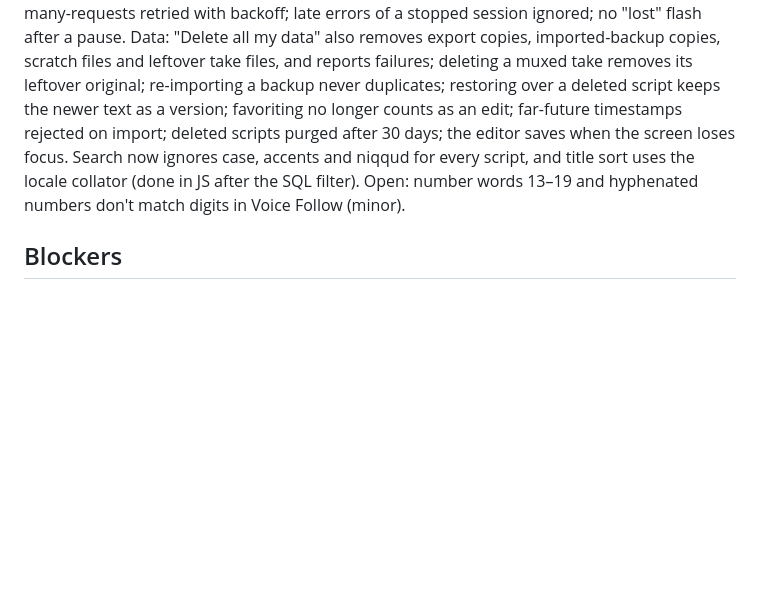
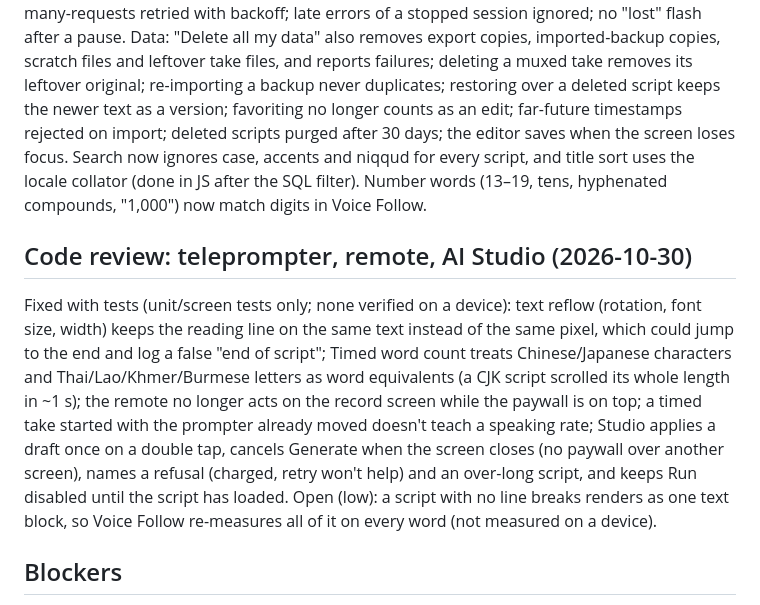
Before and after one commit to hvkh22-sudo/borderpixel, a Markdown page: promptly/DEVELOPMENT_PLAN.md, the part around the change. GitHub-like rendering; blank space fills up the shorter version.

Commit message:
Docs: teleprompter/remote/Studio review results; camera stress run passed with no crash
Co-Authored-By: Claude Opus 5.5 <noreply@anthropic.com>
Claude-Session: https://claude.ai/code/session_014A1nJXcyS2qb1aycfkqQDG

```diff
--- a/promptly/DEVELOPMENT_PLAN.md
+++ b/promptly/DEVELOPMENT_PLAN.md
@@ -101,8 +101,18 @@ never followed); Android busy/client/too-many-requests retried with backoff; lat
 leftover take files, and reports failures; deleting a muxed take removes its leftover original; re-importing a backup never
 duplicates; restoring over a deleted script keeps the newer text as a version; favoriting no longer counts as an edit;
 far-future timestamps rejected on import; deleted scripts purged after 30 days; the editor saves when the screen loses focus.
-Search now ignores case, accents and niqqud for every script, and title sort uses the locale collator (done in JS after the SQL filter). Open: number words 13–19 and
-hyphenated numbers don't match digits in Voice Follow (minor).
+Search now ignores case, accents and niqqud for every script, and title sort uses the locale collator (done in JS after the SQL filter). Number words (13–19, tens,
+hyphenated compounds, "1,000") now match digits in Voice Follow.
+
+## Code review: teleprompter, remote, AI Studio (2026-10-30)
+Fixed with tests (unit/screen tests only; none verified on a device): text reflow (rotation, font size, width) keeps the
+reading line on the same text instead of the same pixel, which could jump to the end and log a false "end of script";
+Timed word count treats Chinese/Japanese characters and Thai/Lao/Khmer/Burmese letters as word equivalents (a CJK script
+scrolled its whole length in ~1 s); the remote no longer acts on the record screen while the paywall is on top; a timed
+take started with the prompter already moved doesn't teach a speaking rate; Studio applies a draft once on a double tap,
+cancels Generate when the screen closes (no paywall over another screen), names a refusal (charged, retry won't help) and
+an over-long script, and keeps Run disabled until the script has loaded. Open (low): a script with no line breaks renders
+as one text block, so Voice Follow re-measures all of it on every word (not measured on a device).
 
 ## Blockers
 - No macOS/Xcode and no Android SDK in this container → native builds run in GitHub Actions instead; device tests need the founder's phones.
```
Also changed, not shown: promptly/QUALITY_CHECKLIST.md (+1 -1 lines).
